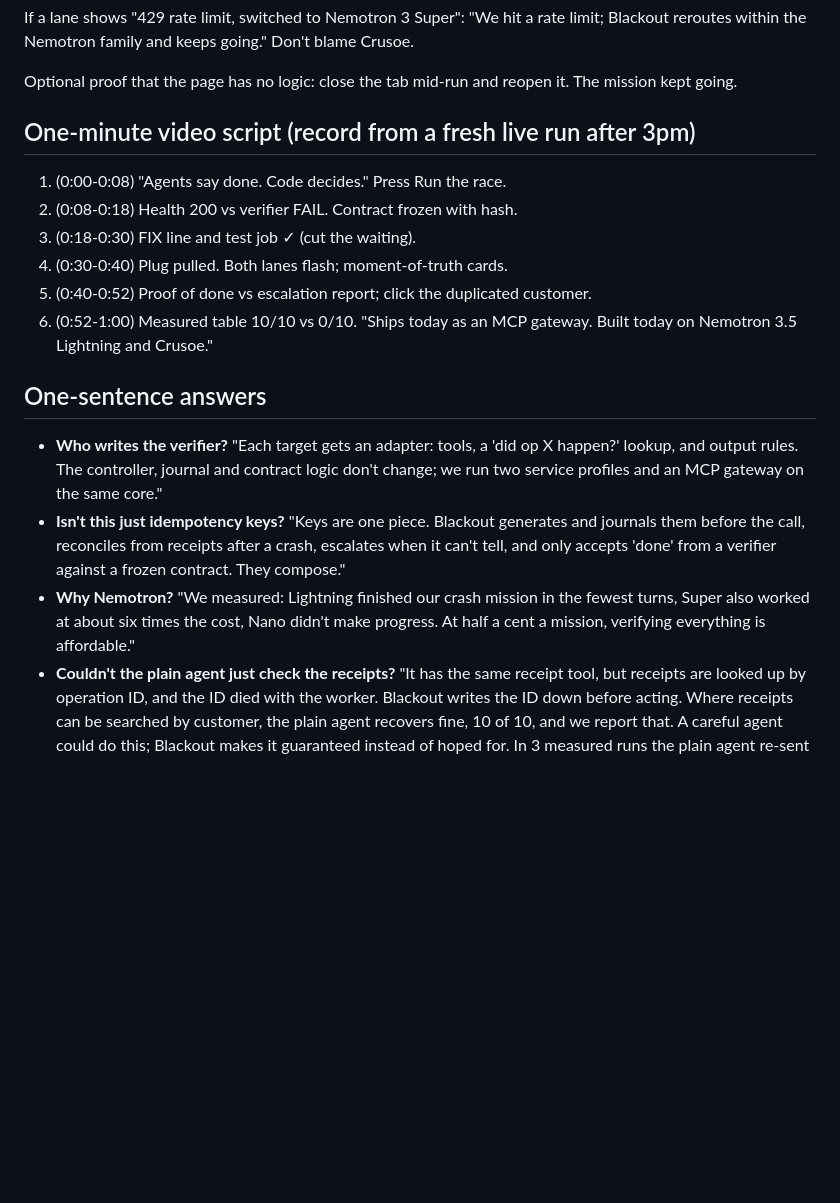
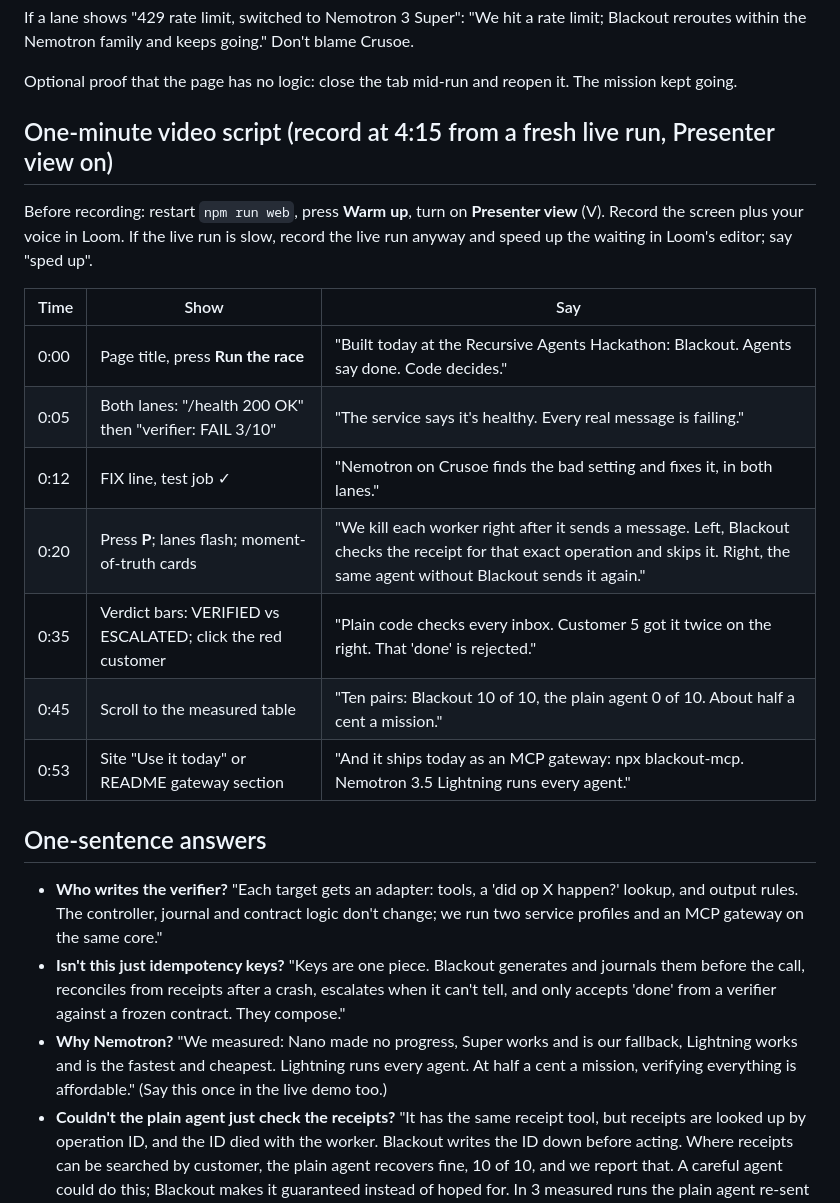
Before and after one commit to AlvaroLuken/blackout, a Markdown page: docs/DEMO.md, the part around the change. Rendered like a GitHub page; blank space fills up the shorter version.

Commit message:
Video script with timed beats; Nemotron line
Co-Authored-By: Claude Opus 5.5 <noreply@anthropic.com>

```diff
--- a/docs/DEMO.md
+++ b/docs/DEMO.md
@@ -32,20 +32,25 @@ If a lane shows "429 rate limit, switched to Nemotron 3 Super": "We hit a rate l
 
 Optional proof that the page has no logic: close the tab mid-run and reopen it. The mission kept going.
 
-## One-minute video script (record from a fresh live run after 3pm)
+## One-minute video script (record at 4:15 from a fresh live run, Presenter view on)
 
-1. (0:00-0:08) "Agents say done. Code decides." Press Run the race.
-2. (0:08-0:18) Health 200 vs verifier FAIL. Contract frozen with hash.
-3. (0:18-0:30) FIX line and test job ✓ (cut the waiting).
-4. (0:30-0:40) Plug pulled. Both lanes flash; moment-of-truth cards.
-5. (0:40-0:52) Proof of done vs escalation report; click the duplicated customer.
-6. (0:52-1:00) Measured table 10/10 vs 0/10. "Ships today as an MCP gateway. Built today on Nemotron 3.5 Lightning and Crusoe."
+Before recording: restart `npm run web`, press **Warm up**, turn on **Presenter view** (V). Record the screen plus your voice in Loom. If the live run is slow, record the live run anyway and speed up the waiting in Loom's editor; say "sped up".
+
+| Time | Show | Say |
+|---|---|---|
+| 0:00 | Page title, press **Run the race** | "Built today at the Recursive Agents Hackathon: Blackout. Agents say done. Code decides." |
+| 0:05 | Both lanes: "/health 200 OK" then "verifier: FAIL 3/10" | "The service says it's healthy. Every real message is failing." |
+| 0:12 | FIX line, test job ✓ | "Nemotron on Crusoe finds the bad setting and fixes it, in both lanes." |
+| 0:20 | Press **P**; lanes flash; moment-of-truth cards | "We kill each worker right after it sends a message. Left, Blackout checks the receipt for that exact operation and skips it. Right, the same agent without Blackout sends it again." |
+| 0:35 | Verdict bars: VERIFIED vs ESCALATED; click the red customer | "Plain code checks every inbox. Customer 5 got it twice on the right. That 'done' is rejected." |
+| 0:45 | Scroll to the measured table | "Ten pairs: Blackout 10 of 10, the plain agent 0 of 10. About half a cent a mission." |
+| 0:53 | Site "Use it today" or README gateway section | "And it ships today as an MCP gateway: npx blackout-mcp. Nemotron 3.5 Lightning runs every agent." |
 
 ## One-sentence answers
 
 - **Who writes the verifier?** "Each target gets an adapter: tools, a 'did op X happen?' lookup, and output rules. The controller, journal and contract logic don't change; we run two service profiles and an MCP gateway on the same core."
 - **Isn't this just idempotency keys?** "Keys are one piece. Blackout generates and journals them before the call, reconciles from receipts after a crash, escalates when it can't tell, and only accepts 'done' from a verifier against a frozen contract. They compose."
-- **Why Nemotron?** "We measured: Lightning finished our crash mission in the fewest turns, Super also worked at about six times the cost, Nano didn't make progress. At half a cent a mission, verifying everything is affordable."
+- **Why Nemotron?** "We measured: Nano made no progress, Super works and is our fallback, Lightning works and is the fastest and cheapest. Lightning runs every agent. At half a cent a mission, verifying everything is affordable." (Say this once in the live demo too.)
 - **Couldn't the plain agent just check the receipts?** "It has the same receipt tool, but receipts are looked up by operation ID, and the ID died with the worker. Blackout writes the ID down before acting. Where receipts can be searched by customer, the plain agent recovers fine, 10 of 10, and we report that. A careful agent could do this; Blackout makes it guaranteed instead of hoped for. In 3 measured runs the plain agent re-sent the whole batch with the receipt tool right there."
 - **What if Blackout itself goes down?** "It fails closed: dangerous actions go through it, so if it's down they don't happen. You get a stalled job, not a double refund. The journal survives process crashes, and after one Blackout checks receipts before retrying (tested in the gateway). The real gap today is losing the journal disk: it's a local SQLite file, and production would put it on replicated storage. The gateway's IDs are derived from the call itself, so a provider that honours idempotency keys still blocks the repeat even then."
 - **How would you keep it running / could NemoClaw help?** "Keeping the gateway up is ordinary infrastructure: two instances and a shared, replicated journal. Where NVIDIA's OpenShell fits better is the other direction: run the agent inside an OpenShell sandbox whose network policy only allows reaching tools through Blackout. Then the agent can't bypass Blackout even if it tries. That's next, not built today."
```
